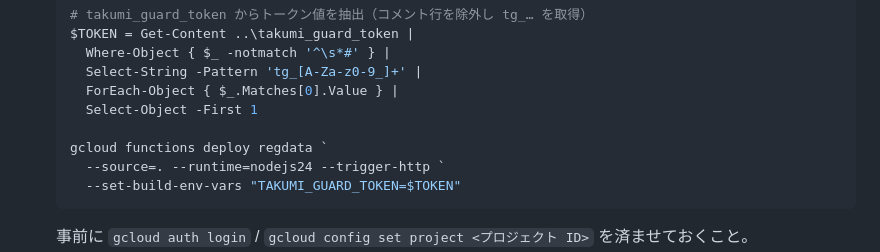
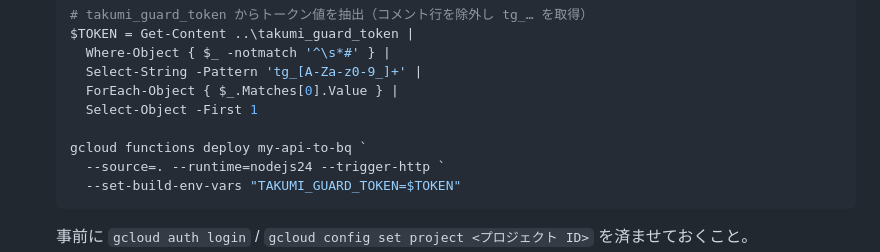
Before and after one commit to Ken-M/rpi-python-bottle, a Markdown page: CLAUDE.md, the part around the change. Drawn GitHub-style.

Commit message:
cloud functionsのサービス名を修正

````diff
--- a/CLAUDE.md
+++ b/CLAUDE.md
@@ -190,7 +190,7 @@ PyPI ミラー（`pypi.flatt.tech`）経由で取得し、悪性パッケージ
     ForEach-Object { $_.Matches[0].Value } |
     Select-Object -First 1
 
-  gcloud functions deploy regdata `
+  gcloud functions deploy my-api-to-bq `
     --source=. --runtime=nodejs24 --trigger-http `
     --set-build-env-vars "TAKUMI_GUARD_TOKEN=$TOKEN"
   ```
````
